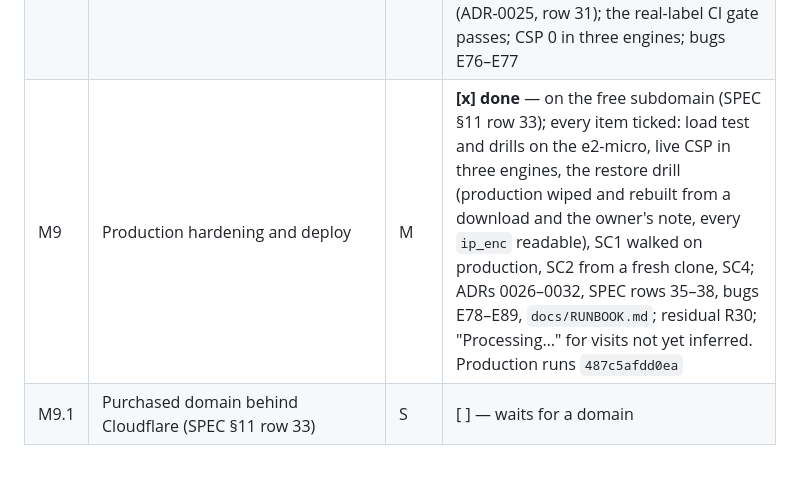
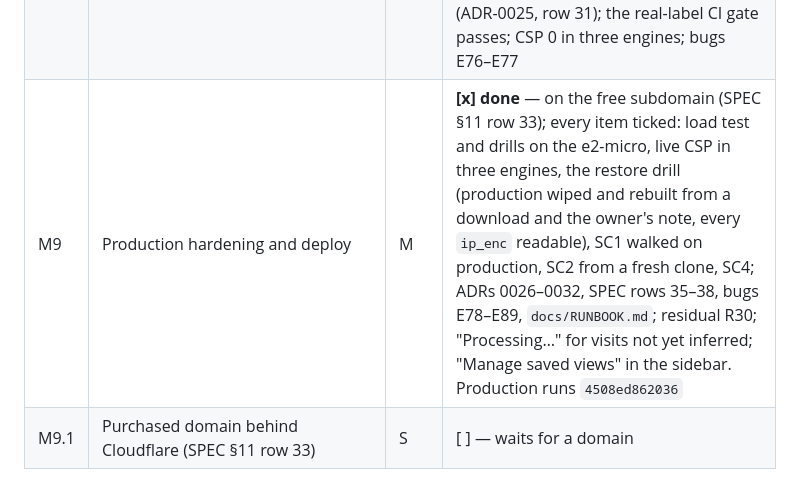
Before and after one commit to swaroop-rayker/Tracelet, a Markdown page: docs/MILESTONES.md, the part around the change. Drawn GitHub-style.

Commit message:
docs(F14): M9 progress row names release 4508ed862036
Co-Authored-By: Claude Opus 5.5 <noreply@anthropic.com>

```diff
--- a/docs/MILESTONES.md
+++ b/docs/MILESTONES.md
@@ -29,7 +29,7 @@ then open the PR (CLAUDE.md section 2).
 | M7.6 | Sources, returning visitors, carriers, capture quality (owner-approved 2026-10-08; Phase C without C2; SPEC §11 row 28) | M | **[x] done** — merged 2026-10-08 (#11); 8 of 8 items; referrers cut to their origin (stored rows too); CSP 0 in three engines; bugs E74–E75 |
 | M7.7 | Annotations, saved views, compare, link builder (owner-approved 2026-10-08; Phase D; SPEC §11 row 29, ADR-0023) | M | **[x] done** — merged 2026-10-08 (#12); 8 of 8 items (the owner's phone scan of a link-builder QR code, 2026-10-09, closed the last); CSP 0 in three engines |
 | M8 | Accuracy hardening and ground truth | M | **[x] done** — merged to `main` 2026-10-09 (#13); 5 of 7 items, S10 not applicable; **carried forward as ongoing labelling** (no code left): 30+ labels across the networks (8 so far, Hubballi: Jio mobile, Airtel Wi-Fi, two with a VPN) and per-source down-weighting, which waits for those labels; F4.AC13 amended as interim targets until about 30 labels (SPEC §11 row 32); accuracy by replay (ADR-0024), development tunnel trust (ADR-0025, row 31); the real-label CI gate passes; CSP 0 in three engines; bugs E76–E77 |
-| M9 | Production hardening and deploy | M | **[x] done** — on the free subdomain (SPEC §11 row 33); every item ticked: load test and drills on the e2-micro, live CSP in three engines, the restore drill (production wiped and rebuilt from a download and the owner's note, every `ip_enc` readable), SC1 walked on production, SC2 from a fresh clone, SC4; ADRs 0026–0032, SPEC rows 35–38, bugs E78–E89, `docs/RUNBOOK.md`; residual R30; "Processing…" for visits not yet inferred. Production runs `487c5afdd0ea` |
+| M9 | Production hardening and deploy | M | **[x] done** — on the free subdomain (SPEC §11 row 33); every item ticked: load test and drills on the e2-micro, live CSP in three engines, the restore drill (production wiped and rebuilt from a download and the owner's note, every `ip_enc` readable), SC1 walked on production, SC2 from a fresh clone, SC4; ADRs 0026–0032, SPEC rows 35–38, bugs E78–E89, `docs/RUNBOOK.md`; residual R30; "Processing…" for visits not yet inferred; "Manage saved views" in the sidebar. Production runs `4508ed862036` |
 | M9.1 | Purchased domain behind Cloudflare (SPEC §11 row 33) | S | [ ] — waits for a domain |
 
 **Spikes (run during M0/M1, before the milestones that depend on them):**
```
